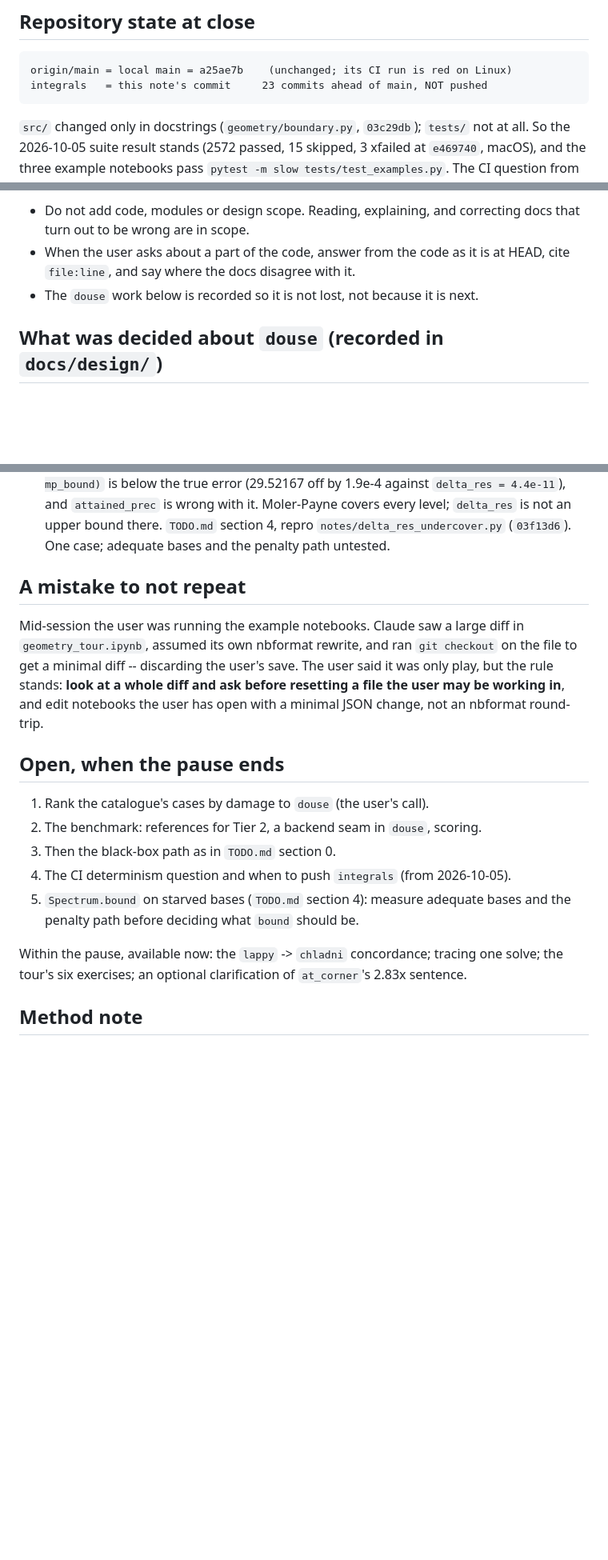
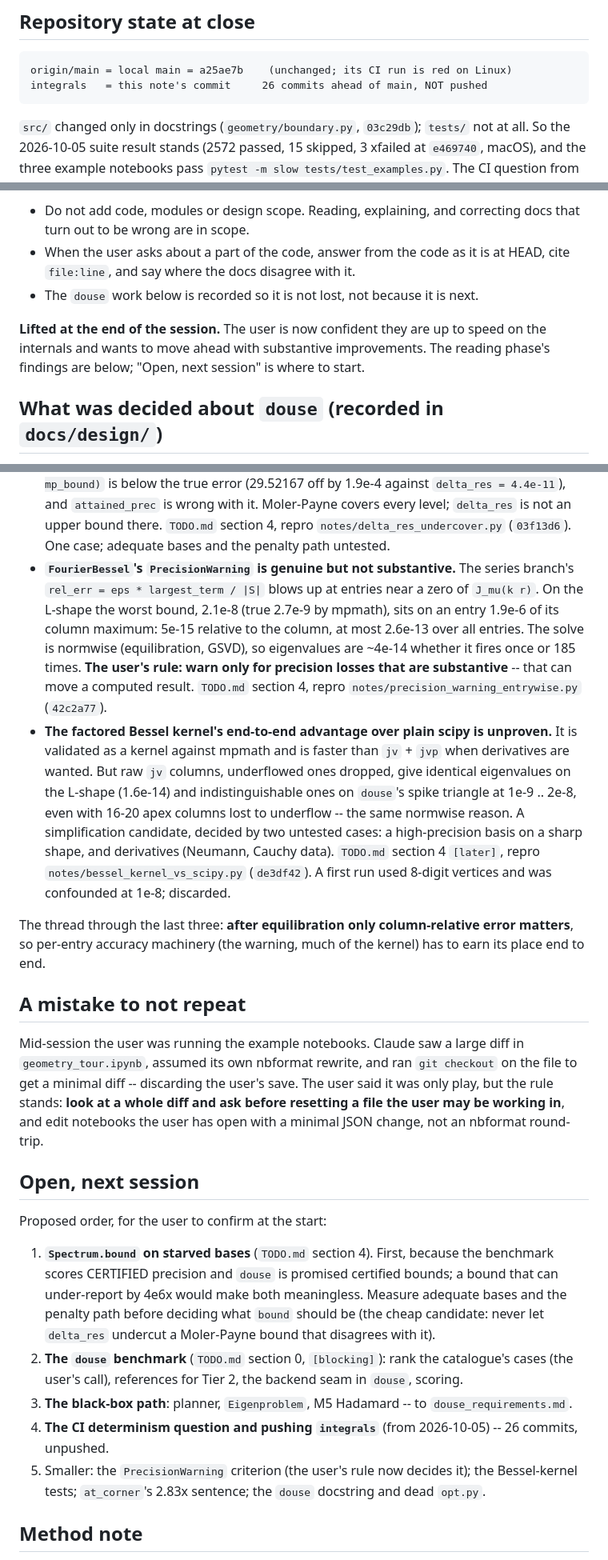
Before and after one commit to hjrrockies/chladni, a Markdown page: notes/session_2026-10-06.md, 3 parts joined by grey strips. Shown at 80% size. GitHub-like rendering; blank space fills up the shorter version.

Commit message:
notes: session close -- the reading pause is lifted, and its last two findings
The session note gains the PrecisionWarning finding (per-entry relative error, not substantive;
the user's rule that warnings must be) and the Bessel-kernel comparison (no end-to-end advantage
over plain scipy shown), the thread through both (after equilibration only column-relative error
matters), and a proposed order for next session with Spectrum.bound first, since the benchmark
scores certified precision. TODO.md section 0 records the pause as over; section 4's items drop
their "paused" clauses.

Co-Authored-By: Claude Opus 5.5 <noreply@anthropic.com>

```diff
--- a/notes/session_2026-10-06.md
+++ b/notes/session_2026-10-06.md
@@ -7,7 +7,7 @@ before everything in `TODO.md`, and its second half records what reading the cod
 ## Repository state at close
 
     origin/main = local main = a25ae7b    (unchanged; its CI run is red on Linux)
-    integrals   = this note's commit     23 commits ahead of main, NOT pushed
+    integrals   = this note's commit     26 commits ahead of main, NOT pushed
 
 `src/` changed only in docstrings (`geometry/boundary.py`, `03c29db`); `tests/` not at all. So the
 2026-10-05 suite result stands (2572 passed, 15 skipped, 3 xfailed at `e469740`, macOS), and the
@@ -29,6 +29,10 @@ user says otherwise:
 * When the user asks about a part of the code, answer from the code as it is at HEAD, cite
   `file:line`, and say where the docs disagree with it.
 * The `douse` work below is recorded so it is not lost, not because it is next.
+
+**Lifted at the end of the session.** The user is now confident they are up to speed on the
+internals and wants to move ahead with substantive improvements. The reading phase's findings are
+below; "Open, next session" is where to start.
 
 ## What was decided about `douse` (recorded in `docs/design/`)
 
@@ -130,6 +134,24 @@ said the opposite.
   `attained_prec` is wrong with it. Moler-Payne covers every level; `delta_res` is not an upper
   bound there. `TODO.md` section 4, repro `notes/delta_res_undercover.py` (`03f13d6`). One case;
   adequate bases and the penalty path untested.
+* **`FourierBessel`'s `PrecisionWarning` is genuine but not substantive.** The series branch's
+  `rel_err = eps * largest_term / |S|` blows up at entries near a zero of `J_mu(k r)`. On the
+  L-shape the worst bound, 2.1e-8 (true 2.7e-9 by mpmath), sits on an entry 1.9e-6 of its column
+  maximum: 5e-15 relative to the column, at most 2.6e-13 over all entries. The solve is normwise
+  (equilibration, GSVD), so eigenvalues are ~4e-14 whether it fires once or 185 times. **The user's
+  rule: warn only for precision losses that are substantive** -- that can move a computed result.
+  `TODO.md` section 4, repro `notes/precision_warning_entrywise.py` (`42c2a77`).
+* **The factored Bessel kernel's end-to-end advantage over plain scipy is unproven.** It is
+  validated as a kernel against mpmath and is faster than `jv` + `jvp` when derivatives are wanted.
+  But raw `jv` columns, underflowed ones dropped, give identical eigenvalues on the L-shape
+  (1.6e-14) and indistinguishable ones on `douse`'s spike triangle at 1e-9 .. 2e-8, even with 16-20
+  apex columns lost to underflow -- the same normwise reason. A simplification candidate, decided
+  by two untested cases: a high-precision basis on a sharp shape, and derivatives (Neumann, Cauchy
+  data). `TODO.md` section 4 `[later]`, repro `notes/bessel_kernel_vs_scipy.py` (`de3df42`). A
+  first run used 8-digit vertices and was confounded at 1e-8; discarded.
+
+The thread through the last three: **after equilibration only column-relative error matters**, so
+per-entry accuracy machinery (the warning, much of the kernel) has to earn its place end to end.
 
 ## A mistake to not repeat
 
@@ -139,17 +161,21 @@ a minimal diff -- discarding the user's save. The user said it was only play, bu
 **look at a whole diff and ask before resetting a file the user may be working in**, and edit
 notebooks the user has open with a minimal JSON change, not an nbformat round-trip.
 
-## Open, when the pause ends
+## Open, next session
 
-1. Rank the catalogue's cases by damage to `douse` (the user's call).
-2. The benchmark: references for Tier 2, a backend seam in `douse`, scoring.
-3. Then the black-box path as in `TODO.md` section 0.
-4. The CI determinism question and when to push `integrals` (from 2026-10-05).
-5. `Spectrum.bound` on starved bases (`TODO.md` section 4): measure adequate bases and the
-   penalty path before deciding what `bound` should be.
+Proposed order, for the user to confirm at the start:
 
-Within the pause, available now: the `lappy` -> `chladni` concordance; tracing one solve; the
-tour's six exercises; an optional clarification of `at_corner`'s 2.83x sentence.
+1. **`Spectrum.bound` on starved bases** (`TODO.md` section 4). First, because the benchmark scores
+   CERTIFIED precision and `douse` is promised certified bounds; a bound that can under-report by
+   4e6x would make both meaningless. Measure adequate bases and the penalty path before deciding
+   what `bound` should be (the cheap candidate: never let `delta_res` undercut a Moler-Payne bound
+   that disagrees with it).
+2. **The `douse` benchmark** (`TODO.md` section 0, `[blocking]`): rank the catalogue's cases (the
+   user's call), references for Tier 2, the backend seam in `douse`, scoring.
+3. **The black-box path**: planner, `Eigenproblem`, M5 Hadamard -- to `douse_requirements.md`.
+4. **The CI determinism question and pushing `integrals`** (from 2026-10-05) -- 26 commits, unpushed.
+5. Smaller: the `PrecisionWarning` criterion (the user's rule now decides it); the Bessel-kernel
+   tests; `at_corner`'s 2.83x sentence; the `douse` docstring and dead `opt.py`.
 
 ## Method note
 
```
Also changed, not shown: TODO.md (+7 -6 lines).
